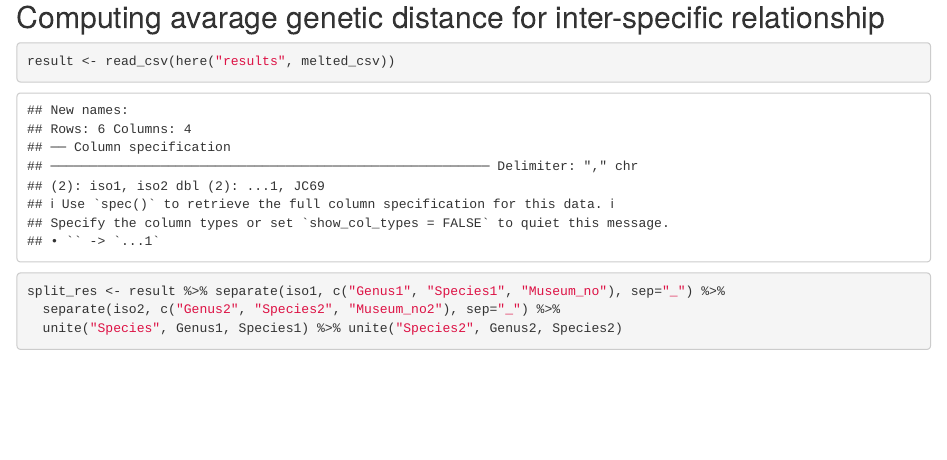
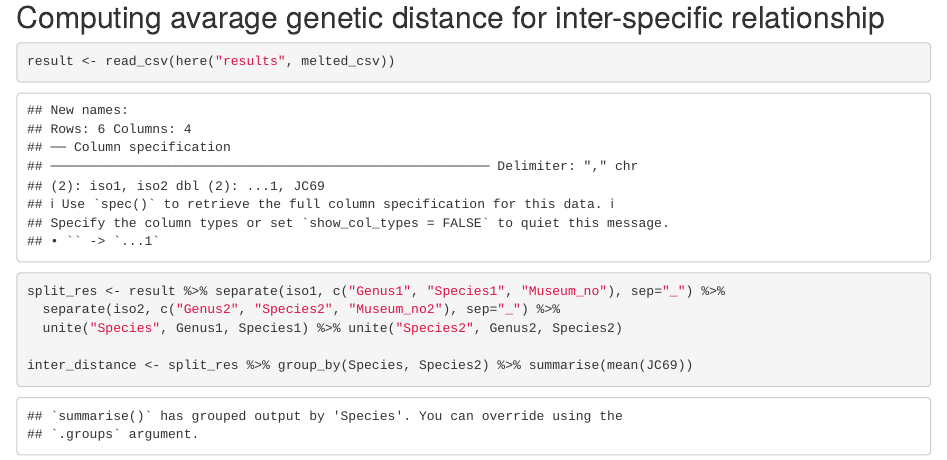
Before and after one commit to hhandika/genetic-distance, an R Markdown document (phylo.Rmd): the page in a window 1100 px wide, from 1420 px down. Rendered offline with R 4.5, knitr and Pandoc, with nearby package versions; some code elsewhere in the file could not run offline.

Commit message:
Add code to summarize genetic distance.

````diff
--- a/phylo.Rmd
+++ b/phylo.Rmd
@@ -46,4 +47,5 @@ split_res <- result %>% separate(iso1, c("Genus1", "Species1", "Museum_no"), sep
   separate(iso2, c("Genus2", "Species2", "Museum_no2"), sep="_") %>%
   unite("Species", Genus1, Species1) %>% unite("Species2", Genus2, Species2)
 
+inter_distance <- split_res %>% group_by(Species, Species2) %>% summarise(mean(JC69))
 ```
````
Also changed, not shown: results/JC69-distances-matrix.csv (line endings or trailing spaces), results/JC69-distances-melted.csv (line endings or trailing spaces), phylo.Rmd (1 more changed lines), 1 other file.
